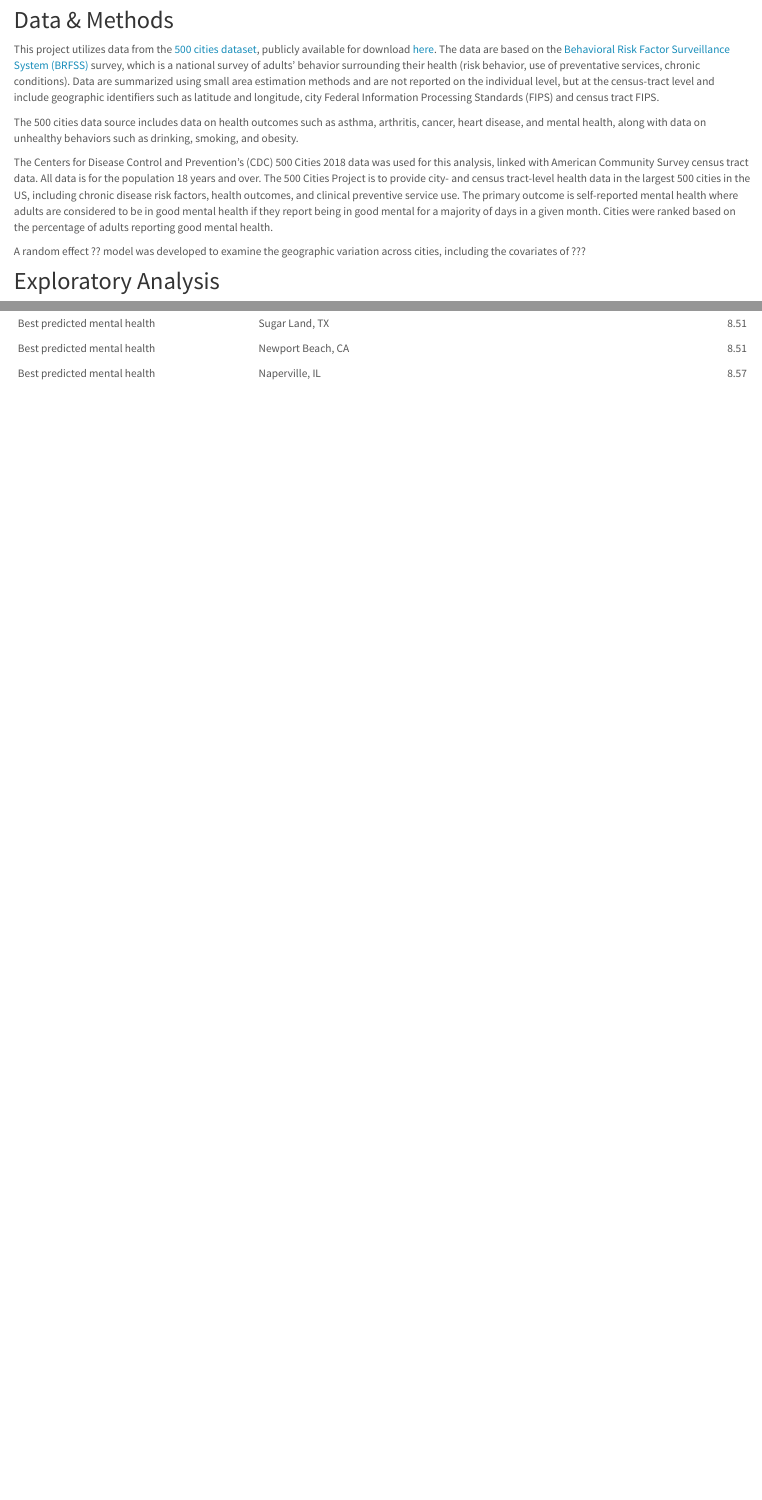
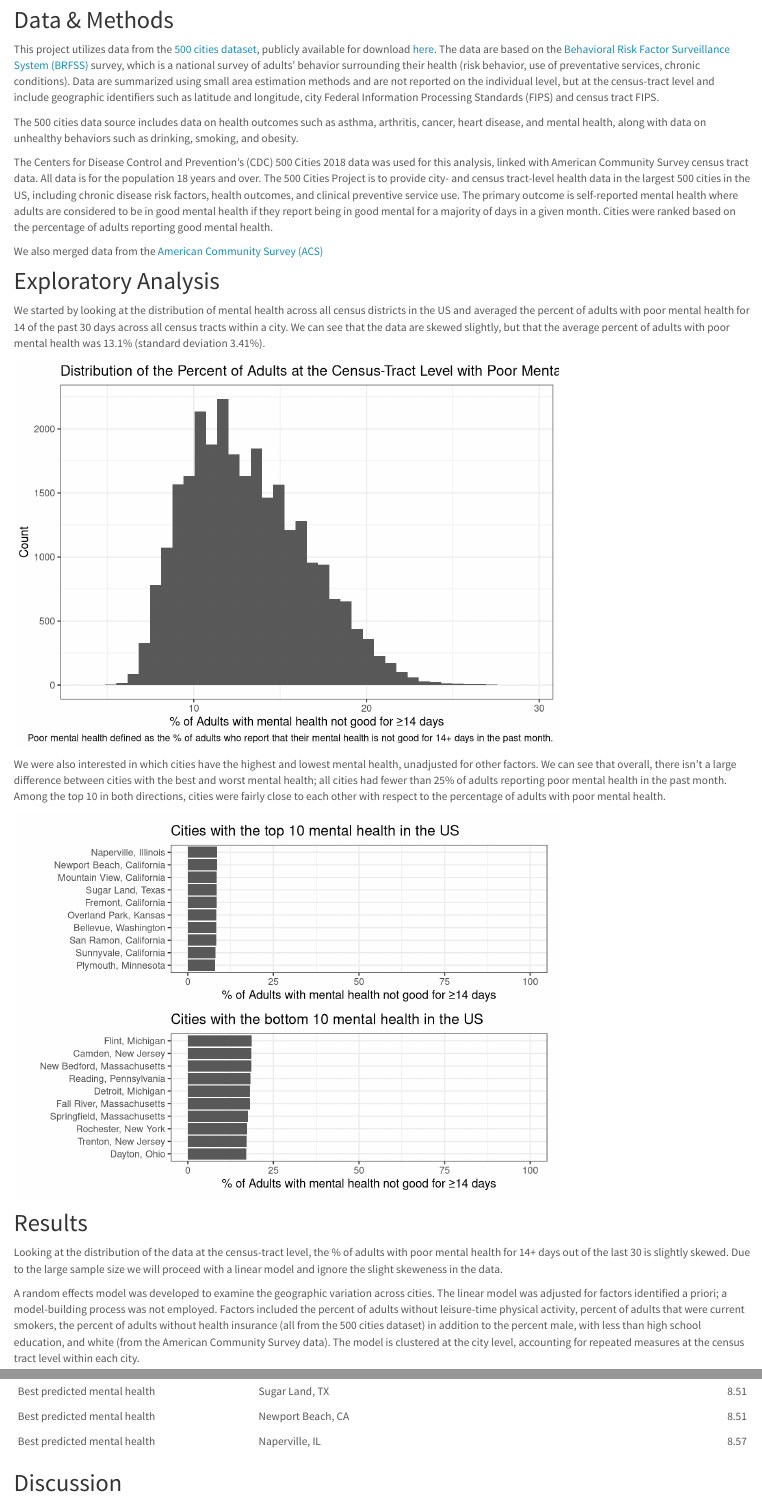
Before and after one commit to jalavery/p8105_final_project, an R Markdown document (report.Rmd): the page in a window 1100 px wide, from 780 px down, and a second part further down, joined at a grey line. Rendered offline with R 4.5, knitr and Pandoc, with nearby package versions.

Commit message:
Commit report updates

````diff
--- a/report.Rmd
+++ b/report.Rmd
@@ -45,7 +45,7 @@ The 500 cities data source includes data on health outcomes such as asthma, arth
 
 The Centers for Disease Control and Prevention’s (CDC) 500 Cities 2018 data was used for this analysis, linked with American Community Survey census tract data. All data is for the population 18 years and over. The 500 Cities Project is to provide city- and census tract-level health data in the largest 500 cities in the US, including chronic disease risk factors, health outcomes, and clinical preventive service use. The primary outcome is self-reported mental health where adults are considered to be in good mental health if they report being in good mental for a majority of days in a given month. Cities were ranked based on the percentage of adults reporting good mental health.
 
-A random effect ?? model was developed to examine the geographic variation across cities, including the covariates of ???
+We also merged data from the [American Community Survey (ACS)](https://www.census.gov/programs-surveys/acs/data.html)
 
 
 ## Exploratory Analysis
@@ -135,7 +135,7 @@ ggplot(data = diagnostic_mh, aes(x = pred, y = resid)) +
 
 Looking at the distribution of the data at the census-tract level, the % of adults with poor mental health for 14+ days out of the last 30 is slightly skewed. Due to the large sample size we will proceed with a linear model and ignore the slight skeweness in the data.
 
-The linear model was adjusted for factors identified a priori; a model-building process was not employed. Factors included the percent of adults without leisure-time physical activity, percent of adults that were current smokers, the percent of adults without health insurance (all from the 500 cities dataset) in addition to the percent male, with less than high school education, and white (from the American Community Survey data). The model is clustered at the city level, accounting for repeated measures at the census tract level within each city.
+A random effects model was developed to examine the geographic variation across cities. The linear model was adjusted for factors identified a priori; a model-building process was not employed. Factors included the percent of adults without leisure-time physical activity, percent of adults that were current smokers, the percent of adults without health insurance (all from the 500 cities dataset) in addition to the percent male, with less than high school education, and white (from the American Community Survey data). The model is clustered at the city level, accounting for repeated measures at the census tract level within each city.
 
 We can see that a higher percentage of adults without physical activity is associated with better mental health. Smoking and lack health insurance were associated with poorer mental health. A higher percentage of men, white adults, and adults with less than a high school education were associated with a lower percentage of adults with poorer mental health.
 
@@ -183,3 +183,5 @@ bind_rows(worst_mh, best_mh) %>%
   rename(`Predicted % adults with poor mental health` = predict.city_state) %>%
   knitr::kable(digits = c(1, 1, 2))
 ```
+
+## Discussion
````
Also changed, not shown: report.html (added).
